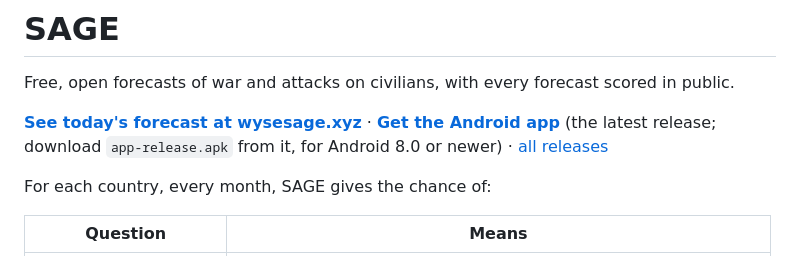
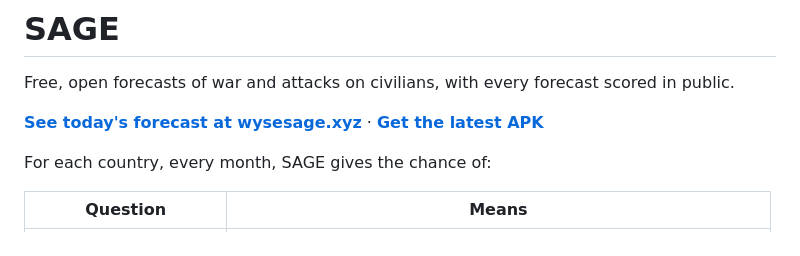
Before and after one commit to Hostu404/SAGE, a Markdown page: README.md, the part around the change. Drawn GitHub-style.

Commit message:
Update Android app link in README.md

```diff
--- a/README.md
+++ b/README.md
@@ -6,10 +6,8 @@ Free, open forecasts of war and attacks on civilians, with every
 forecast scored in public.
 
 **[See today's forecast at wysesage.xyz](https://wysesage.xyz)** ·
-**[Get the Android app](https://github.com/Hostu404/SAGE/releases/latest)**
-(the latest release; download `app-release.apk` from it, for Android 8.0
-or newer) ·
-[all releases](https://github.com/Hostu404/SAGE/releases)
+**[Get the latest APK](https://github.com/Hostu404/SAGE/releases/latest)**
+
 
 For each country, every month, SAGE gives the chance of:
 
```
